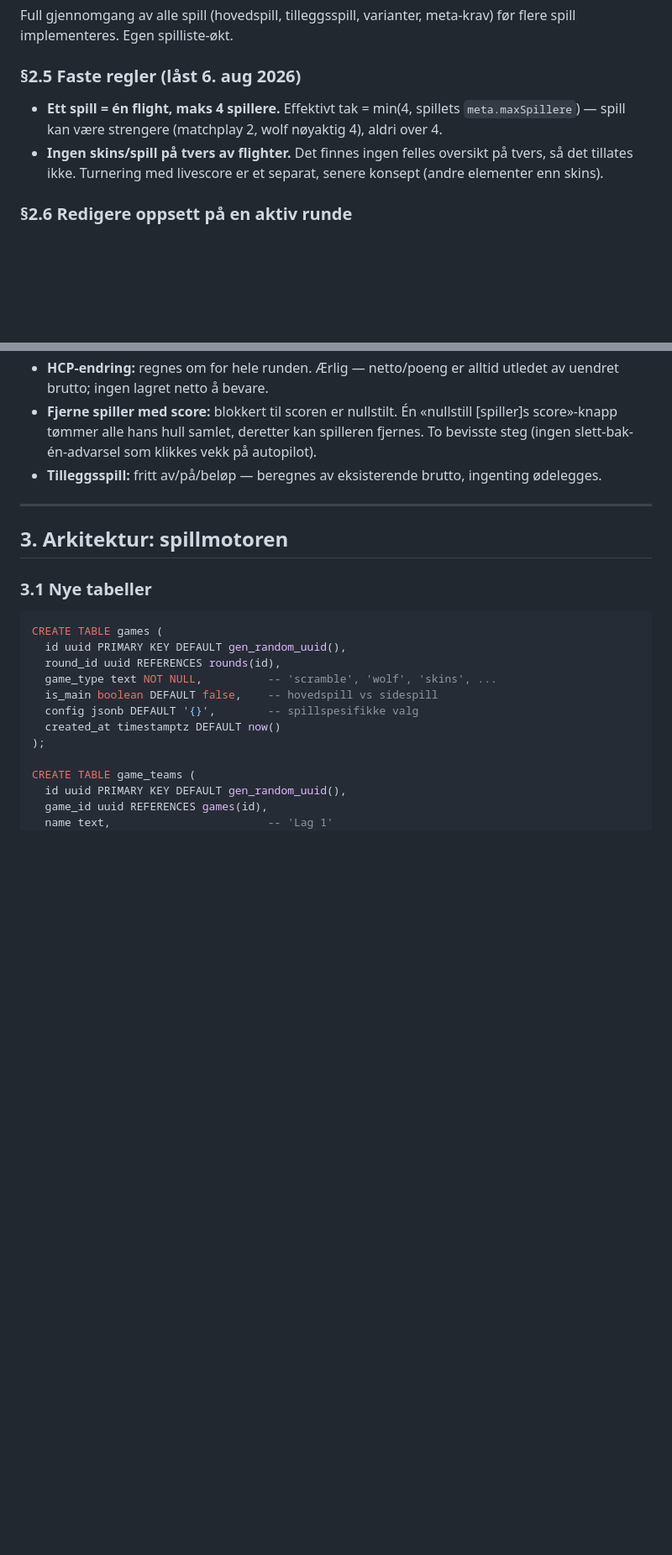
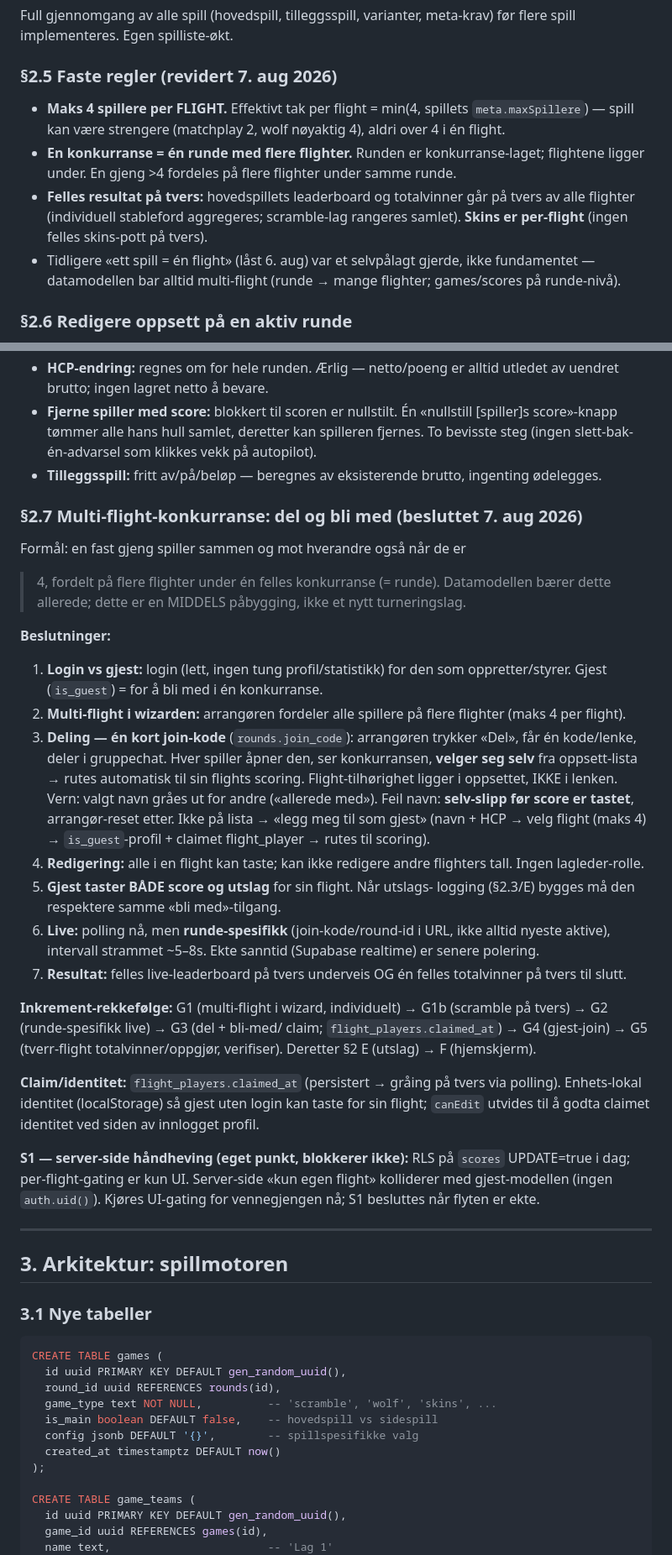
Before and after one commit to haakon-bot/golf-app, a Markdown page: SPILLAPP-SPEC.md, 2 parts joined by grey strips. Shown at 84% size. Rendered like a GitHub page; blank space fills up the shorter version.

Commit message:
spec: revider §2.5 (maks 4 per flight, ikke per spill) + §2.7 multi-flight-konkurranse
Multi-flight = MIDDELS påbygging på runde=konkurranse-modellen. Beslutninger
for del/bli-med (join_code, self-select claim, gjest-join), redigering per
flight, runde-spesifikk live, felles totalvinner på tvers. Inkrement G1–G5.

Co-Authored-By: Claude Opus 4.8 <noreply@anthropic.com>

```diff
--- a/SPILLAPP-SPEC.md
+++ b/SPILLAPP-SPEC.md
@@ -74,13 +74,20 @@ kvoten strammer seg, automatisk straff når den er matematisk umulig.
 Full gjennomgang av alle spill (hovedspill, tilleggsspill, varianter,
 meta-krav) før flere spill implementeres. Egen spilliste-økt.
 
-### §2.5 Faste regler (låst 6. aug 2026)
-- **Ett spill = én flight, maks 4 spillere.** Effektivt tak =
+### §2.5 Faste regler (revidert 7. aug 2026)
+- **Maks 4 spillere per FLIGHT.** Effektivt tak per flight =
   min(4, spillets `meta.maxSpillere`) — spill kan være strengere
-  (matchplay 2, wolf nøyaktig 4), aldri over 4.
-- **Ingen skins/spill på tvers av flighter.** Det finnes ingen felles
-  oversikt på tvers, så det tillates ikke. Turnering med livescore er
-  et separat, senere konsept (andre elementer enn skins).
+  (matchplay 2, wolf nøyaktig 4), aldri over 4 i én flight.
+- **En konkurranse = én runde med flere flighter.** Runden er
+  konkurranse-laget; flightene ligger under. En gjeng >4 fordeles på
+  flere flighter under samme runde.
+- **Felles resultat på tvers:** hovedspillets leaderboard og
+  totalvinner går på tvers av alle flighter (individuell stableford
+  aggregeres; scramble-lag rangeres samlet). **Skins er per-flight**
+  (ingen felles skins-pott på tvers).
+- Tidligere «ett spill = én flight» (låst 6. aug) var et selvpålagt
+  gjerde, ikke fundamentet — datamodellen bar alltid multi-flight
+  (runde → mange flighter; games/scores på runde-nivå).
 
 ### §2.6 Redigere oppsett på en aktiv runde
 Grunnregel: **en endring som ikke går opp mot allerede tastet score
@@ -96,6 +103,52 @@ skal flagges og nektes/forklares — aldri stille ødelegge score.**
   én-advarsel som klikkes vekk på autopilot).
 - **Tilleggsspill:** fritt av/på/beløp — beregnes av eksisterende
   brutto, ingenting ødelegges.
+
+### §2.7 Multi-flight-konkurranse: del og bli med (besluttet 7. aug 2026)
+Formål: en fast gjeng spiller sammen og mot hverandre også når de er
+>4, fordelt på flere flighter under én felles konkurranse (= runde).
+Datamodellen bærer dette allerede; dette er en MIDDELS påbygging, ikke
+et nytt turneringslag.
+
+**Beslutninger:**
+1. **Login vs gjest:** login (lett, ingen tung profil/statistikk) for
+   den som oppretter/styrer. Gjest (`is_guest`) = for å bli med i én
+   konkurranse.
+2. **Multi-flight i wizarden:** arrangøren fordeler alle spillere på
+   flere flighter (maks 4 per flight).
+3. **Deling — én kort join-kode** (`rounds.join_code`): arrangøren
+   trykker «Del», får én kode/lenke, deler i gruppechat. Hver spiller
+   åpner den, ser konkurransen, **velger seg selv** fra oppsett-lista →
+   rutes automatisk til sin flights scoring. Flight-tilhørighet ligger
+   i oppsettet, IKKE i lenken. Vern: valgt navn gråes ut for andre
+   («allerede med»). Feil navn: **selv-slipp før score er tastet**,
+   arrangør-reset etter. Ikke på lista → «legg meg til som gjest»
+   (navn + HCP → velg flight (maks 4) → `is_guest`-profil + claimet
+   flight_player → rutes til scoring).
+4. **Redigering:** alle i en flight kan taste; kan ikke redigere andre
+   flighters tall. Ingen lagleder-rolle.
+5. **Gjest taster BÅDE score og utslag** for sin flight. Når utslags-
+   logging (§2.3/E) bygges må den respektere samme «bli med»-tilgang.
+6. **Live:** polling nå, men **runde-spesifikk** (join-kode/round-id i
+   URL, ikke alltid nyeste aktive), intervall strammet ~5–8s. Ekte
+   sanntid (Supabase realtime) er senere polering.
+7. **Resultat:** felles live-leaderboard på tvers underveis OG én felles
+   totalvinner på tvers til slutt.
+
+**Inkrement-rekkefølge:** G1 (multi-flight i wizard, individuelt) →
+G1b (scramble på tvers) → G2 (runde-spesifikk live) → G3 (del + bli-med/
+claim; `flight_players.claimed_at`) → G4 (gjest-join) → G5 (tverr-flight
+totalvinner/oppgjør, verifiser). Deretter §2 E (utslag) → F (hjemskjerm).
+
+**Claim/identitet:** `flight_players.claimed_at` (persistert → gråing på
+tvers via polling). Enhets-lokal identitet (localStorage) så gjest uten
+login kan taste for sin flight; `canEdit` utvides til å godta claimet
+identitet ved siden av innlogget profil.
+
+**S1 — server-side håndheving (eget punkt, blokkerer ikke):** RLS på
+`scores` UPDATE=true i dag; per-flight-gating er kun UI. Server-side
+«kun egen flight» kolliderer med gjest-modellen (ingen `auth.uid()`).
+Kjøres UI-gating for vennegjengen nå; S1 besluttes når flyten er ekte.
 
 ---
 
```
